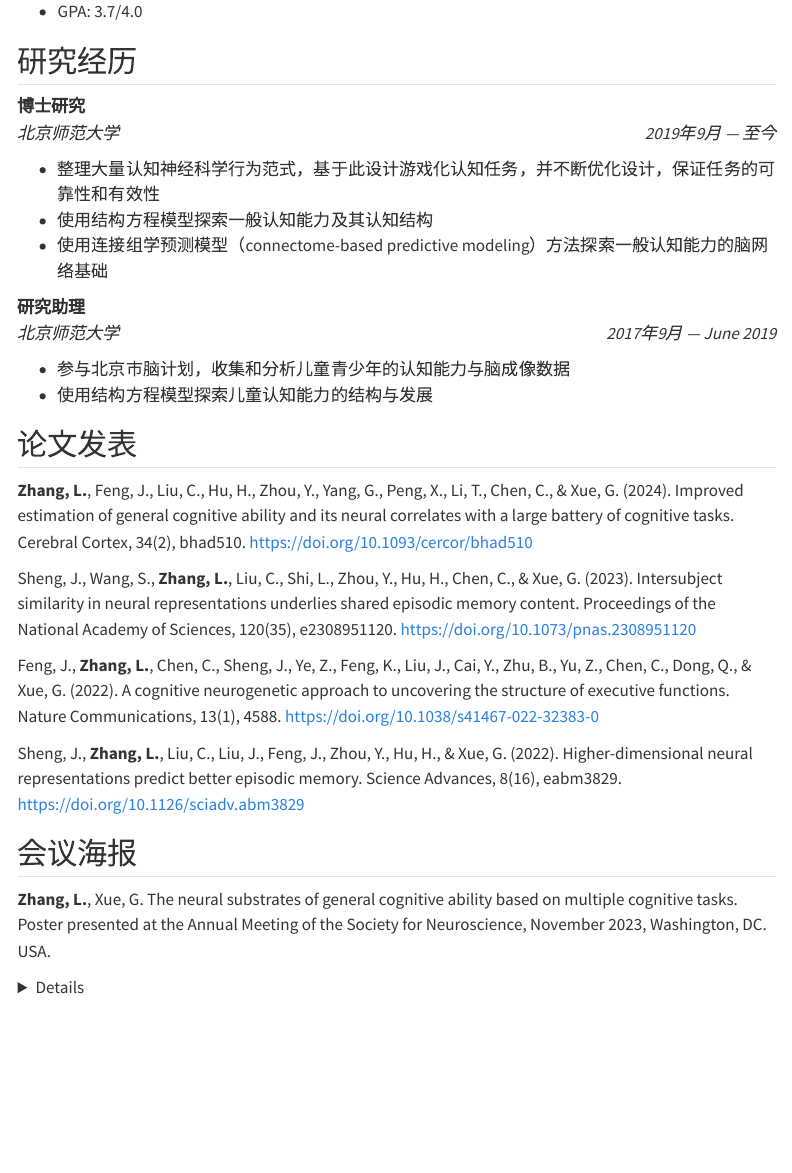
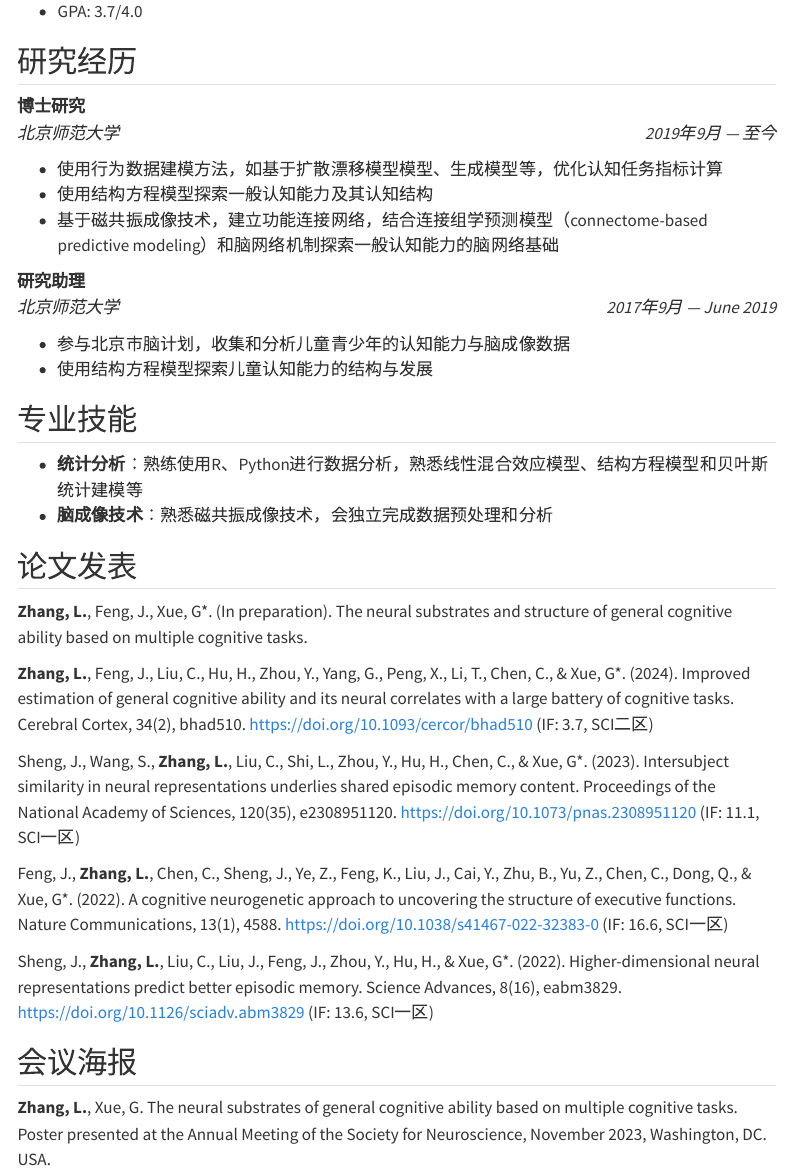
Before and after one commit to psychelzh/psychelzh.github.io, a Quarto document (cv-cn.qmd): the page in a window 1100 px wide, from 470 px down. Rendered offline with R 4.5, knitr and Pandoc in place of Quarto, with nearby package versions; menus at the side of the page are left out.

Commit message:
Add more details
Signed-off-by: Liang Zhang <psychelzh@outlook.com>

```diff
--- a/cv-cn.qmd
+++ b/cv-cn.qmd
@@ -35,24 +35,31 @@ psychelzh\@outlook.com
 
 **博士研究** <br> *北京师范大学* [*2019年9月 --- 至今*]{.cvdate}
 
--   整理大量认知神经科学行为范式，基于此设计游戏化认知任务，并不断优化设计，保证任务的可靠性和有效性
+-   使用行为数据建模方法，如基于扩散漂移模型模型、生成模型等，优化认知任务指标计算
 -   使用结构方程模型探索一般认知能力及其认知结构
--   使用连接组学预测模型（connectome-based predictive modeling）方法探索一般认知能力的脑网络基础
+-   基于磁共振成像技术，建立功能连接网络，结合连接组学预测模型（connectome-based predictive modeling）和脑网络机制探索一般认知能力的脑网络基础
 
 **研究助理** <br> *北京师范大学* [*2017年9月 --- June 2019*]{.cvdate}
 
 -   参与北京市脑计划，收集和分析儿童青少年的认知能力与脑成像数据
 -   使用结构方程模型探索儿童认知能力的结构与发展
 
+## 专业技能
+
+-   **统计分析**：熟练使用R、Python进行数据分析，熟悉线性混合效应模型、结构方程模型和贝叶斯统计建模等
+-   **脑成像技术**：熟悉磁共振成像技术，会独立完成数据预处理和分析
+
 ## 论文发表 {style="page-break-before: always"}
 
-**Zhang, L.**, Feng, J., Liu, C., Hu, H., Zhou, Y., Yang, G., Peng, X., Li, T., Chen, C., & Xue, G. (2024). Improved estimation of general cognitive ability and its neural correlates with a large battery of cognitive tasks. Cerebral Cortex, 34(2), bhad510. https://doi.org/10.1093/cercor/bhad510
+**Zhang, L.**, Feng, J., Xue, G*. (In preparation). The neural substrates and structure of general cognitive ability based on multiple cognitive tasks.
 
-Sheng, J., Wang, S., **Zhang, L.**, Liu, C., Shi, L., Zhou, Y., Hu, H., Chen, C., & Xue, G. (2023). Intersubject similarity in neural representations underlies shared episodic memory content. Proceedings of the National Academy of Sciences, 120(35), e2308951120. https://doi.org/10.1073/pnas.2308951120
+**Zhang, L.**, Feng, J., Liu, C., Hu, H., Zhou, Y., Yang, G., Peng, X., Li, T., Chen, C., & Xue, G*. (2024). Improved estimation of general cognitive ability and its neural correlates with a large battery of cognitive tasks. Cerebral Cortex, 34(2), bhad510. https://doi.org/10.1093/cercor/bhad510 (IF: 3.7, SCI二区)
 
-Feng, J., **Zhang, L.**, Chen, C., Sheng, J., Ye, Z., Feng, K., Liu, J., Cai, Y., Zhu, B., Yu, Z., Chen, C., Dong, Q., & Xue, G. (2022). A cognitive neurogenetic approach to uncovering the structure of executive functions. Nature Communications, 13(1), 4588. https://doi.org/10.1038/s41467-022-32383-0
+Sheng, J., Wang, S., **Zhang, L.**, Liu, C., Shi, L., Zhou, Y., Hu, H., Chen, C., & Xue, G*. (2023). Intersubject similarity in neural representations underlies shared episodic memory content. Proceedings of the National Academy of Sciences, 120(35), e2308951120. https://doi.org/10.1073/pnas.2308951120 (IF: 11.1, SCI一区)
 
-Sheng, J., **Zhang, L.**, Liu, C., Liu, J., Feng, J., Zhou, Y., Hu, H., & Xue, G. (2022). Higher-dimensional neural representations predict better episodic memory. Science Advances, 8(16), eabm3829. https://doi.org/10.1126/sciadv.abm3829
+Feng, J., **Zhang, L.**, Chen, C., Sheng, J., Ye, Z., Feng, K., Liu, J., Cai, Y., Zhu, B., Yu, Z., Chen, C., Dong, Q., & Xue, G*. (2022). A cognitive neurogenetic approach to uncovering the structure of executive functions. Nature Communications, 13(1), 4588. https://doi.org/10.1038/s41467-022-32383-0 (IF: 16.6, SCI一区)
+
+Sheng, J., **Zhang, L.**, Liu, C., Liu, J., Feng, J., Zhou, Y., Hu, H., & Xue, G*. (2022). Higher-dimensional neural representations predict better episodic memory. Science Advances, 8(16), eabm3829. https://doi.org/10.1126/sciadv.abm3829 (IF: 13.6, SCI一区)
 
 ## 会议海报
 
```
